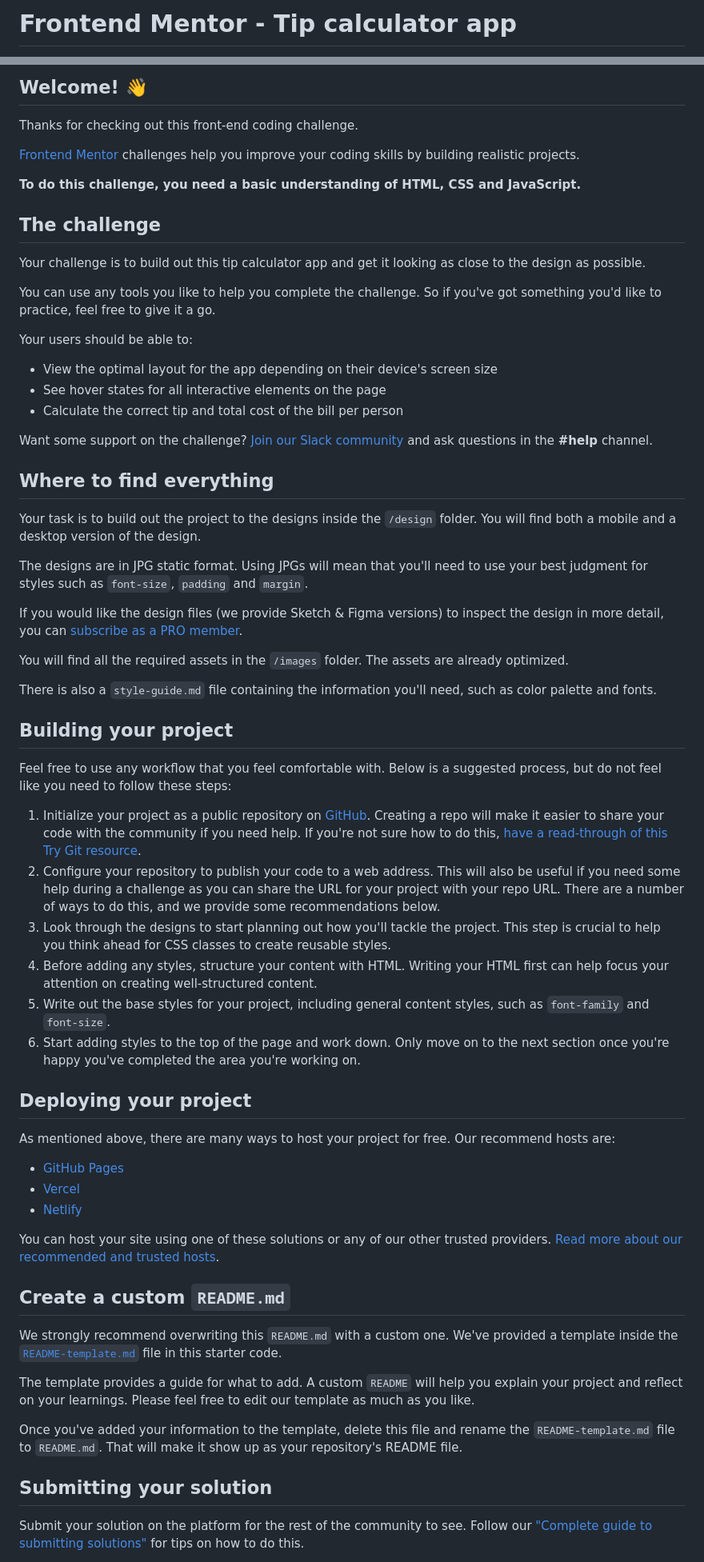
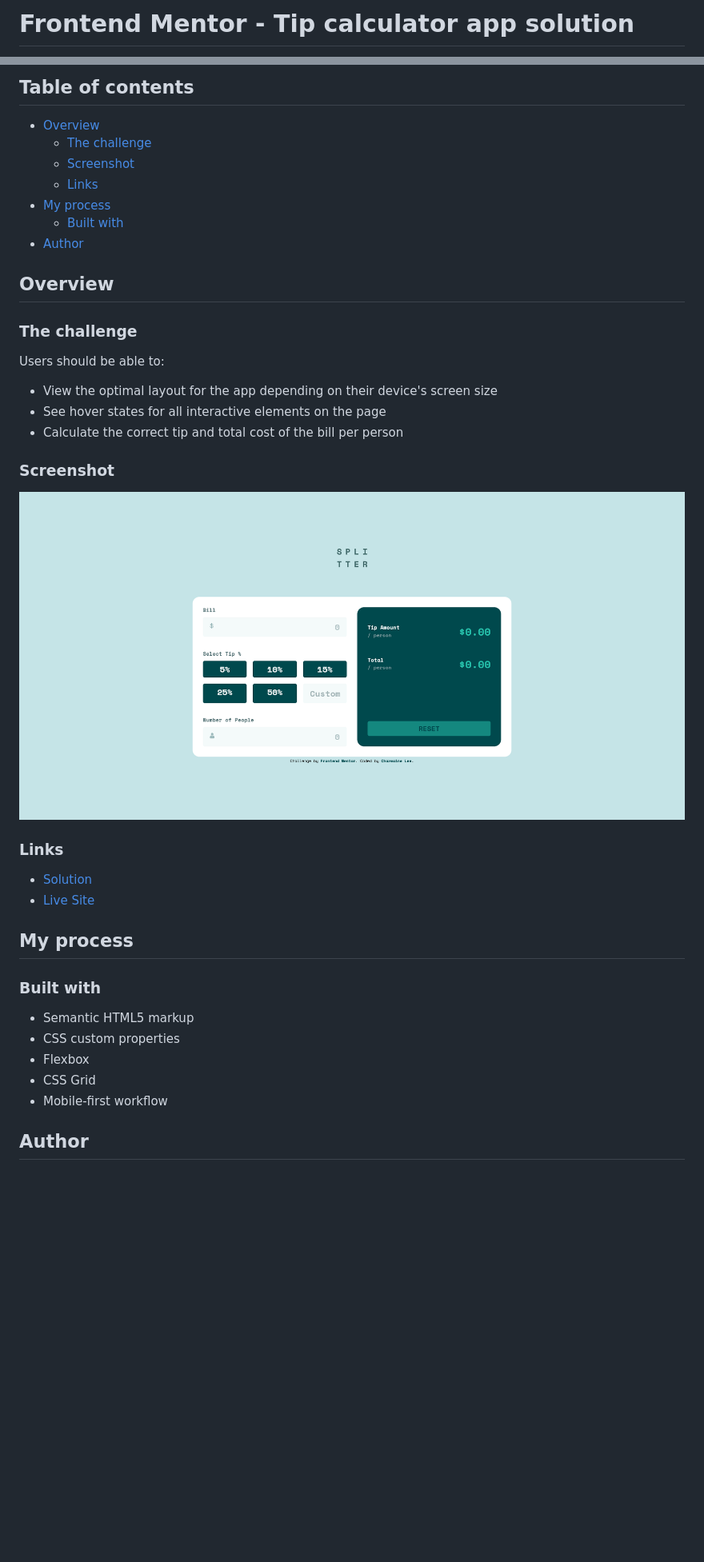
Before and after one commit to charmainelhm/tip-calculator-app, a Markdown page: README.md, 2 parts joined by grey strips. Shown: that part at 80% size. Rendered like a GitHub page; pictures changed too: images/screenshot-desktop-final.png (added); blank space fills up the shorter version.

```diff
--- a/README.md
+++ b/README.md
@@ -1,2 +1,2 @@
-# Frontend Mentor - Tip calculator app
+# Frontend Mentor - Tip calculator app solution
 
@@ -4,68 +4,42 @@
 
-## Welcome! 👋
+## Table of contents
 
-Thanks for checking out this front-end coding challenge.
+- [Overview](#overview)
+  - [The challenge](#the-challenge)
+  - [Screenshot](#screenshot)
+  - [Links](#links)
+- [My process](#my-process)
+  - [Built with](#built-with)
+- [Author](#author)
 
-[Frontend Mentor](https://www.frontendmentor.io) challenges help you improve your coding skills by building realistic projects.
+## Overview
 
-**To do this challenge, you need a basic understanding of HTML, CSS and JavaScript.**
+### The challenge
 
-## The challenge
-
-Your challenge is to build out this tip calculator app and get it looking as close to the design as possible.
-
-You can use any tools you like to help you complete the challenge. So if you've got something you'd like to practice, feel free to give it a go.
-
-Your users should be able to:
+Users should be able to:
 
 - View the optimal layout for the app depending on their device's screen size
 - See hover states for all interactive elements on the page
 - Calculate the correct tip and total cost of the bill per person
 
-Want some support on the challenge? [Join our Slack community](https://www.frontendmentor.io/slack) and ask questions in the **#help** channel.
+### Screenshot
 
-## Where to find everything
+![](./images/screenshot-desktop-final.png)
 
-Your task is to build out the project to the designs inside the `/design` folder. You will find both a mobile and a desktop version of the design.
+### Links
 
-The designs are in JPG static format. Using JPGs will mean that you'll need to use your best judgment for styles such as `font-size`, `padding` and `margin`.
+- [Solution](https://www.frontendmentor.io/solutions/tip-calculator-using-html-css-and-pure-js-AYorl42L-)
+- [Live Site](https://naughty-lamport-5da151.netlify.app/)
 
-If you would like the design files (we provide Sketch & Figma versions) to inspect the design in more detail, you can [subscribe as a PRO member](https://www.frontendmentor.io/pro).
+## My process
 
-You will find all the required assets in the `/images` folder. The assets are already optimized.
+### Built with
 
-There is also a `style-guide.md` file containing the information you'll need, such as color palette and fonts.
+- Semantic HTML5 markup
+- CSS custom properties
+- Flexbox
+- CSS Grid
+- Mobile-first workflow
 
-## Building your project
+## Author
 
-Feel free to use any workflow that you feel comfortable with. Below is a suggested process, but do not feel like you need to follow these steps:
-
-1. Initialize your project as a public repository on [GitHub](https://github.com/). Creating a repo will make it easier to share your code with the community if you need help. If you're not sure how to do this, [have a read-through of this Try Git resource](https://try.github.io/).
-2. Configure your repository to publish your code to a web address. This will also be useful if you need some help during a challenge as you can share the URL for your project with your repo URL. There are a number of ways to do this, and we provide some recommendations below.
-3. Look through the designs to start planning out how you'll tackle the project. This step is crucial to help you think ahead for CSS classes to create reusable styles.
-4. Before adding any styles, structure your content with HTML. Writing your HTML first can help focus your attention on creating well-structured content.
-5. Write out the base styles for your project, including general content styles, such as `font-family` and `font-size`.
-6. Start adding styles to the top of the page and work down. Only move on to the next section once you're happy you've completed the area you're working on.
-
-## Deploying your project
-
-As mentioned above, there are many ways to host your project for free. Our recommend hosts are:
-
-- [GitHub Pages](https://pages.github.com/)
-- [Vercel](https://vercel.com/)
-- [Netlify](https://www.netlify.com/)
-
-You can host your site using one of these solutions or any of our other trusted providers. [Read more about our recommended and trusted hosts](https://medium.com/frontend-mentor/frontend-mentor-trusted-hosting-providers-bf000dfebe).
-
-## Create a custom `README.md`
-
-We strongly recommend overwriting this `README.md` with a custom one. We've provided a template inside the [`README-template.md`](./README-template.md) file in this starter code.
-
-The template provides a guide for what to add. A custom `README` will help you explain your project and reflect on your learnings. Please feel free to edit our template as much as you like.
-
-Once you've added your information to the template, delete this file and rename the `README-template.md` file to `README.md`. That will make it show up as your repository's README file.
-
-## Submitting your solution
-
-Submit your solution on the platform for the rest of the community to see. Follow our ["Complete guide to submitting solutions"](https://medium.com/frontend-mentor/a-complete-guide-to-submitting-solutions-on-frontend-mentor-ac6384162248) for tips on how to do this.
-
```
Also changed, not shown: other parts of README.md (+4 -23 lines), README-template.md (deleted, +0 -112 lines).
